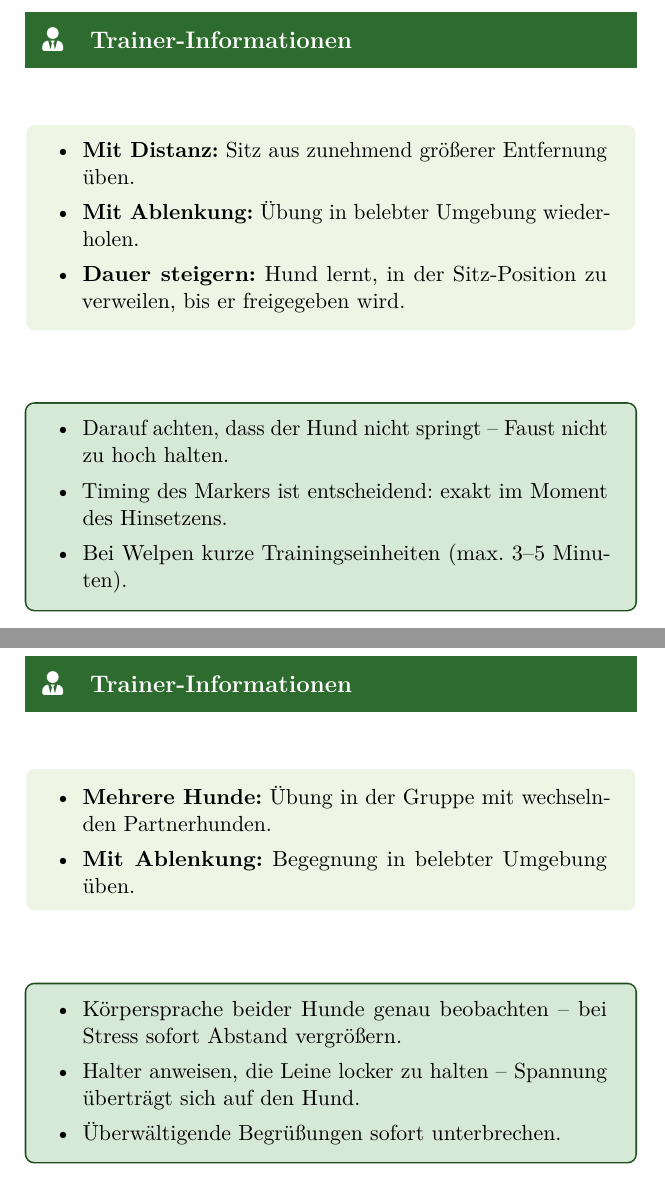
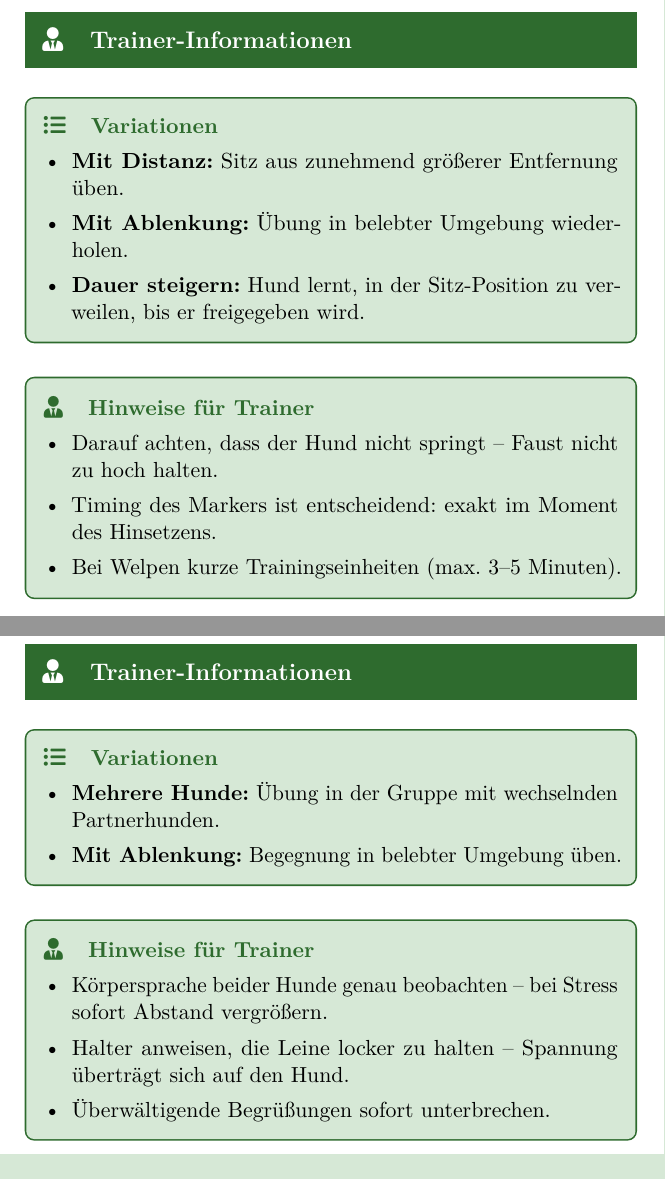
Before and after one commit to cab81/DC_Uebeungsbuch, a LaTeX book (main.tex): two parts of pages 13 and 29 of 36, joined at a grey line, cut so that both start at the same text. Compiled offline with pdfLaTeX.

Commit message:
Trainer-Seite: Variationen und Hinweise optisch vereinheitlicht
Beide Boxen jetzt gleicher Stil (trainerbg/primary), jeweils mit
farbiger Überschrift (Variationen / Hinweise für Trainer) am oberen
Rand – konsistentes Layout auf der rechten Doppelseite.

Co-Authored-By: Claude Sonnet 4.6 <noreply@anthropic.com>

```diff
--- a/main.tex
+++ b/main.tex
@@ -230,33 +230,27 @@
 
   % Variationen
   \begin{tcolorbox}[
-    title={\faSlidersH~Variationen},
-    colback=warnbg,
-    colframe=accent,
-    fonttitle=\bfseries\color{white},
-    coltitle=white,
-    attach boxed title to top left={yshift=-2mm, xshift=4mm},
-    boxed title style={colback=accent, arc=3pt},
+    colback=trainerbg,
+    colframe=primary,
     arc=4pt, boxrule=0.8pt,
-    breakable
+    breakable,
+    top=6pt, bottom=6pt, left=6pt, right=6pt
   ]
+    \noindent{\color{primary}\bfseries\faListUl\quad Variationen}\par\vspace{4pt}
     \UebVariationen
   \end{tcolorbox}
 
-  \vspace{14pt}
+  \vspace{10pt}
 
   % Trainer-Hinweise
   \begin{tcolorbox}[
-    title={\faUserTie~Hinweise für Trainer},
     colback=trainerbg,
-    colframe=trainercolor,
-    fonttitle=\bfseries\color{white},
-    coltitle=white,
-    attach boxed title to top left={yshift=-2mm, xshift=4mm},
-    boxed title style={colback=trainercolor, arc=3pt},
+    colframe=primary,
     arc=4pt, boxrule=0.8pt,
-    breakable
+    breakable,
+    top=6pt, bottom=6pt, left=6pt, right=6pt
   ]
+    \noindent{\color{primary}\bfseries\faUserTie\quad Hinweise für Trainer}\par\vspace{4pt}
     \UebTrainer
   \end{tcolorbox}
 
```
